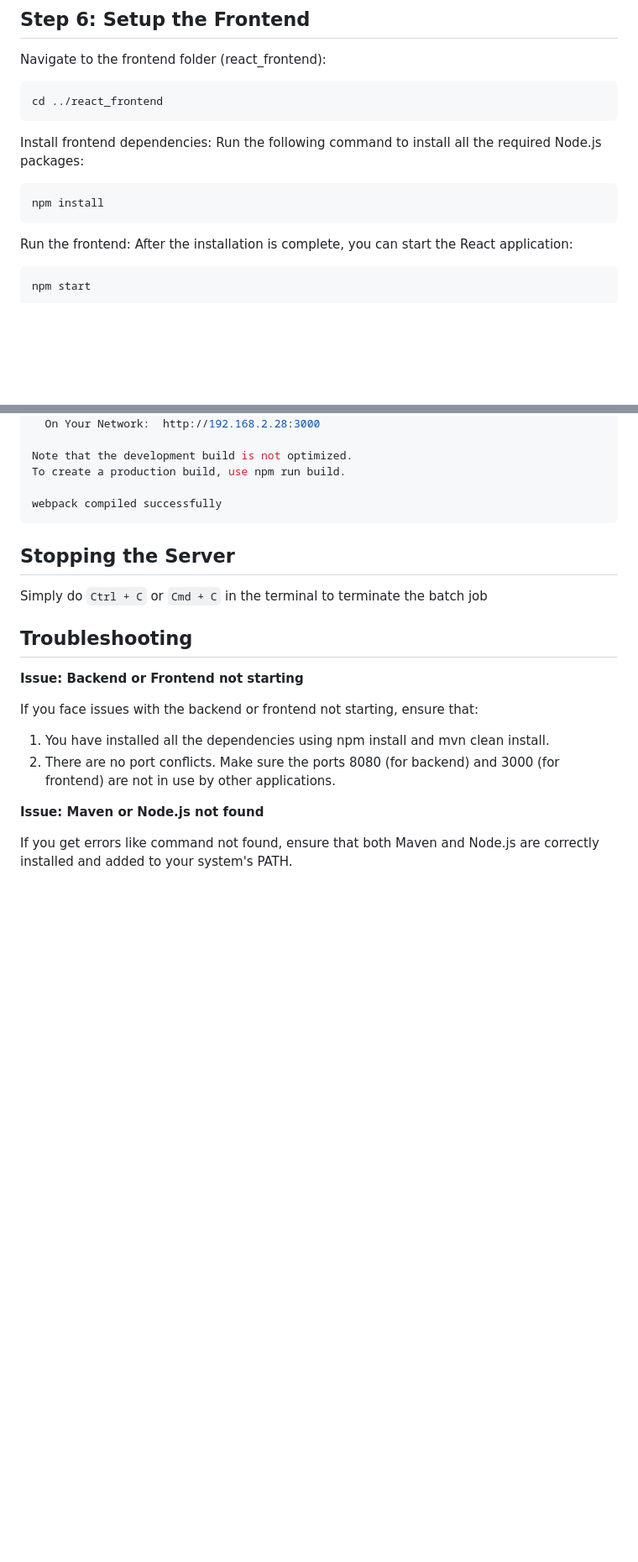
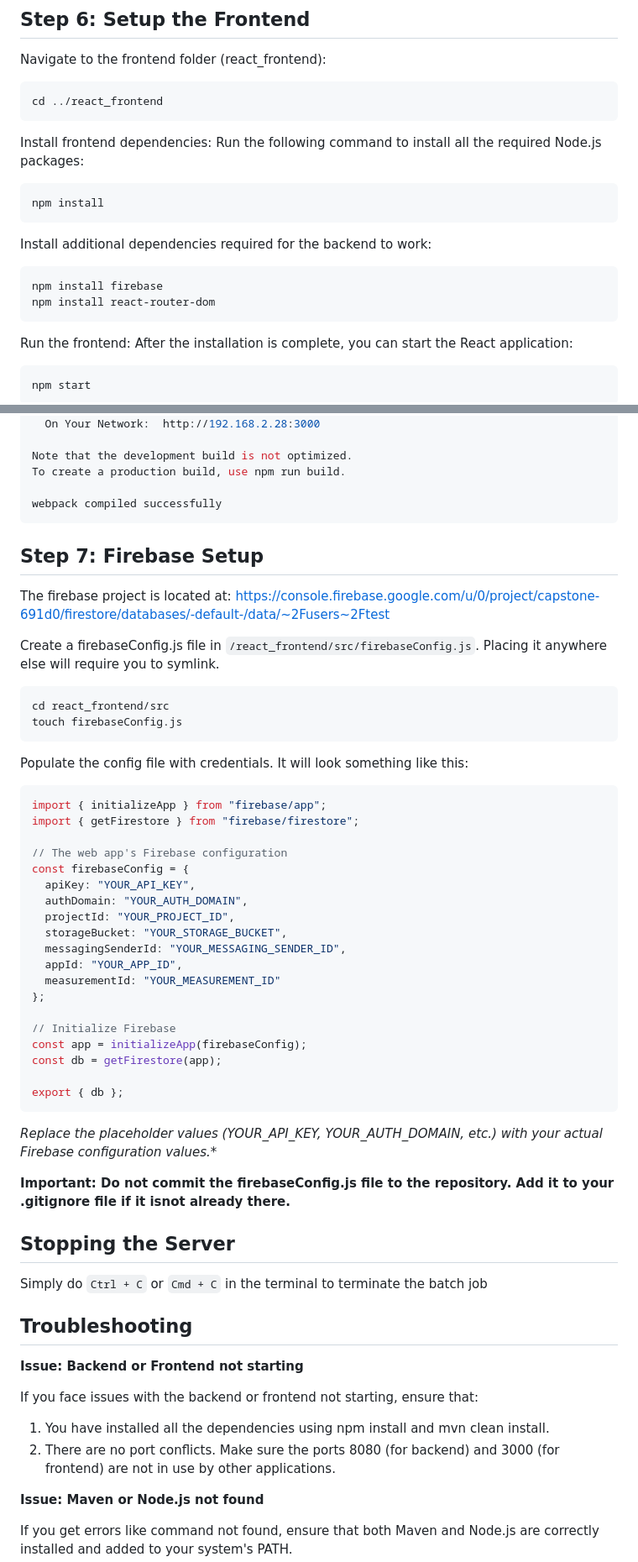
Before and after one commit to asma71612/cognitive-decline-monitoring, a Markdown page: README.md, 2 parts joined by grey strips. Shown: that part at 84% size. Rendered like a GitHub page; blank space fills up the shorter version.

````diff
--- a/README.md
+++ b/README.md
@@ -100,6 +100,12 @@ Install frontend dependencies: Run the following command to install all the requ
 npm install
 ```
 
+Install additional dependencies required for the backend to work:
+```bash
+npm install firebase
+npm install react-router-dom
+```
+
 Run the frontend: After the installation is complete, you can start the React application:
 ```bash
 npm start
@@ -119,6 +125,43 @@ To create a production build, use npm run build.
 
 webpack compiled successfully
 ```
+
+## Step 7: Firebase Setup
+The firebase project is located at: https://console.firebase.google.com/u/0/project/capstone-691d0/firestore/databases/-default-/data/~2Fusers~2Ftest
+
+Create a firebaseConfig.js file in `/react_frontend/src/firebaseConfig.js`. Placing it anywhere else will require you to symlink.
+```bash
+cd react_frontend/src
+touch firebaseConfig.js
+```
+
+Populate the config file with credentials. It will look something like this:
+```js
+import { initializeApp } from "firebase/app";
+import { getFirestore } from "firebase/firestore";
+
+// The web app's Firebase configuration
+const firebaseConfig = {
+  apiKey: "YOUR_API_KEY",
+  authDomain: "YOUR_AUTH_DOMAIN",
+  projectId: "YOUR_PROJECT_ID",
+  storageBucket: "YOUR_STORAGE_BUCKET",
+  messagingSenderId: "YOUR_MESSAGING_SENDER_ID",
+  appId: "YOUR_APP_ID",
+  measurementId: "YOUR_MEASUREMENT_ID"
+};
+
+// Initialize Firebase
+const app = initializeApp(firebaseConfig);
+const db = getFirestore(app);
+
+export { db };
+```
+
+*Replace the placeholder values (YOUR_API_KEY, YOUR_AUTH_DOMAIN, etc.) with your actual Firebase configuration values.**
+
+**Important: Do not commit the firebaseConfig.js file to the repository. Add it to your .gitignore file if it isnot already there.**
+
 
 ## Stopping the Server
 Simply do `Ctrl + C` or `Cmd + C` in the terminal to terminate the batch job
````
